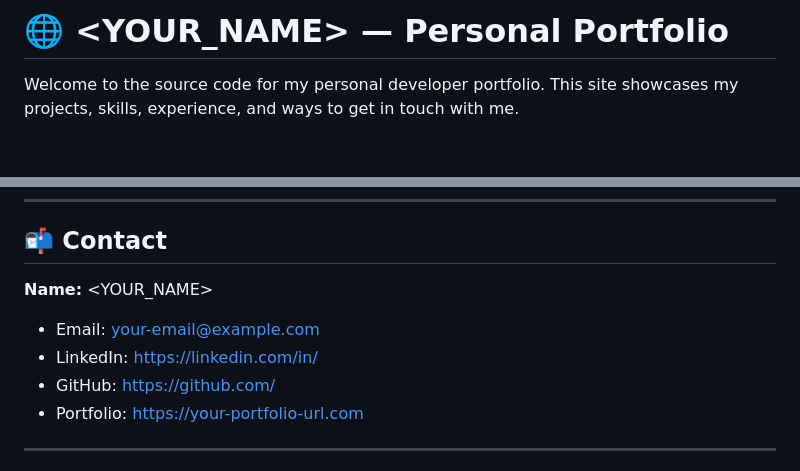
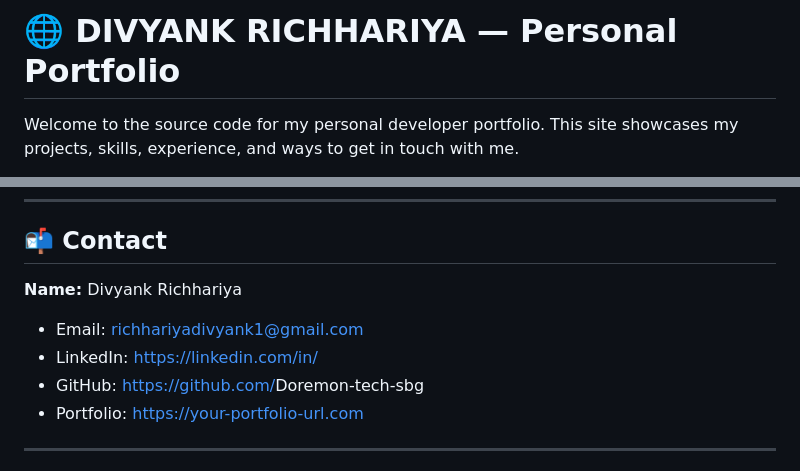
Before and after one commit to Doremon-tech-svg/petit, a Markdown page: README.md, 2 parts joined by grey strips. GitHub-like rendering; blank space fills up the shorter version.

Commit message:
Update README with personal details
Updated personal information in the README file.

```diff
--- a/README.md
+++ b/README.md
@@ -1,4 +1,4 @@
-# 🌐 <YOUR_NAME> — Personal Portfolio
+# 🌐 DIVYANK RICHHARIYA — Personal Portfolio
 
 Welcome to the source code for my personal developer portfolio. This site showcases my projects, skills, experience, and ways to get in touch with me.
 
@@ -170,11 +170,11 @@ Use for plain HTML/CSS/JS projects.
 
 ## 📬 Contact
 
-**Name:** <YOUR_NAME>
+**Name:** Divyank Richhariya
 
-* Email: [your-email@example.com](mailto:your-email@example.com)
+* Email: [richhariyadivyank1@gmail.com](mailto:richhariyadivyank1@gmail.com)
 * LinkedIn: [https://linkedin.com/in/](https://linkedin.com/in/)<your-handle>
-* GitHub: [https://github.com/](https://github.com/)<your-username>
+* GitHub: [https://github.com/](https://github.com/Doremon-tech-svg)Doremon-tech-sbg
 * Portfolio: [https://your-portfolio-url.com](https://your-portfolio-url.com)
 
 ---
```
